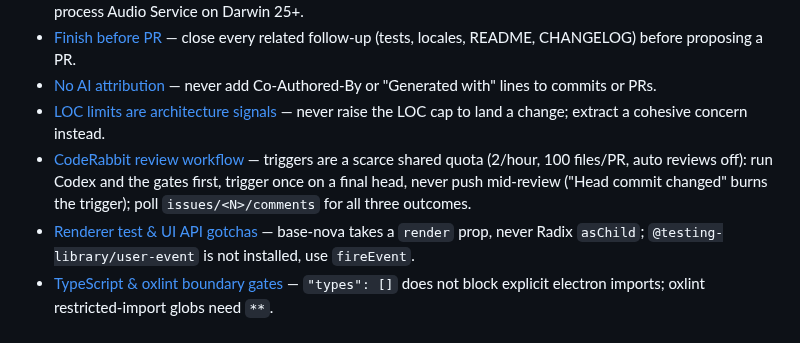
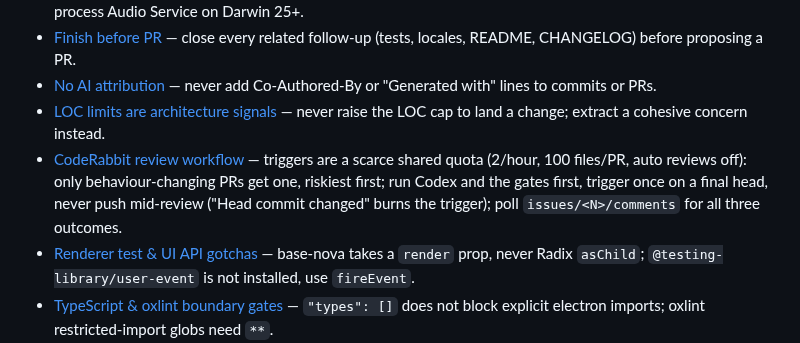
Before and after one commit to DragoonT/Arroxy, a Markdown page: .agents/memory/MEMORY.md, the part around the change. GitHub-like rendering.

```diff
--- a/.agents/memory/MEMORY.md
+++ b/.agents/memory/MEMORY.md
@@ -6,7 +6,7 @@
 - [Finish before PR](finish-before-pr.md) — close every related follow-up (tests, locales, README, CHANGELOG) before proposing a PR.
 - [No AI attribution](no-ai-attribution.md) — never add Co-Authored-By or "Generated with" lines to commits or PRs.
 - [LOC limits are architecture signals](loc-limits-are-architecture-signals.md) — never raise the LOC cap to land a change; extract a cohesive concern instead.
-- [CodeRabbit review workflow](coderabbit-review-workflow.md) — triggers are a scarce shared quota (2/hour, 100 files/PR, auto reviews off): run Codex and the gates first, trigger once on a final head, never push mid-review ("Head commit changed" burns the trigger); poll `issues/<N>/comments` for all three outcomes.
+- [CodeRabbit review workflow](coderabbit-review-workflow.md) — triggers are a scarce shared quota (2/hour, 100 files/PR, auto reviews off): only behaviour-changing PRs get one, riskiest first; run Codex and the gates first, trigger once on a final head, never push mid-review ("Head commit changed" burns the trigger); poll `issues/<N>/comments` for all three outcomes.
 - [Renderer test & UI API gotchas](renderer-test-and-ui-api-gotchas.md) — base-nova takes a `render` prop, never Radix `asChild`; `@testing-library/user-event` is not installed, use `fireEvent`.
 - [TypeScript & oxlint boundary gates](typescript-and-oxlint-boundary-gates.md) — `"types": []` does not block explicit electron imports; oxlint restricted-import globs need `**`.
 - [Windows VM testing](windows-vm-testing.md) — ssh into the local Win11 ARM64 VM to run `dist:win:dir` + `verify:startup` directly; gotchas: bash on PATH, x64-only inherited asset, node-not-bun for `_electron.launch`.
```
Also changed, not shown: .agents/memory/coderabbit-review-workflow.md (+20 -4 lines), AGENTS.md (+1 -1 lines).
